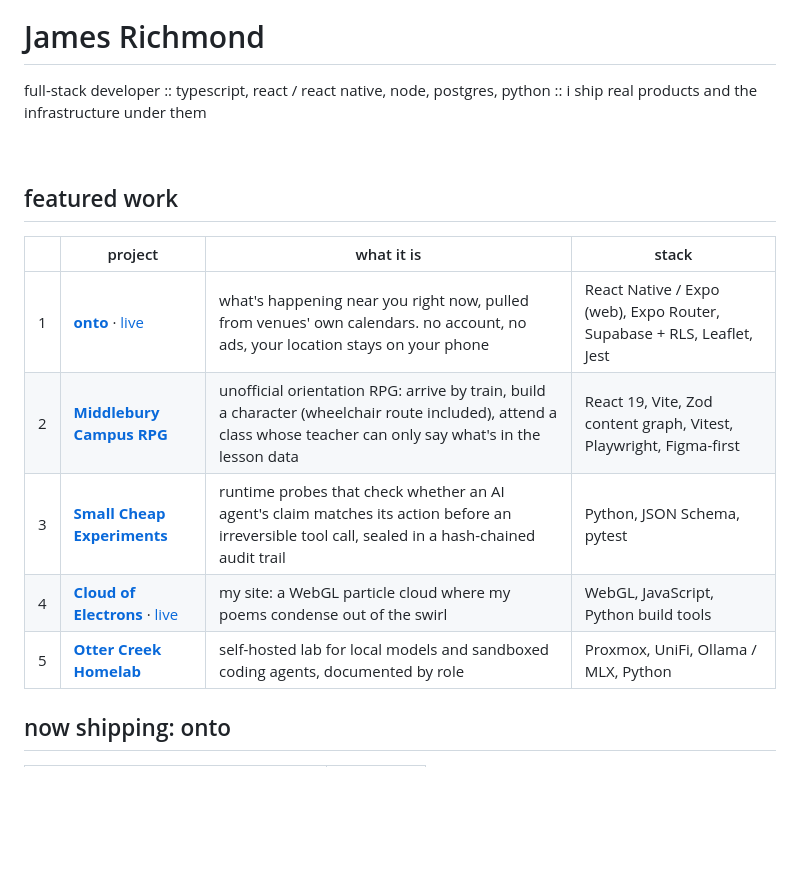
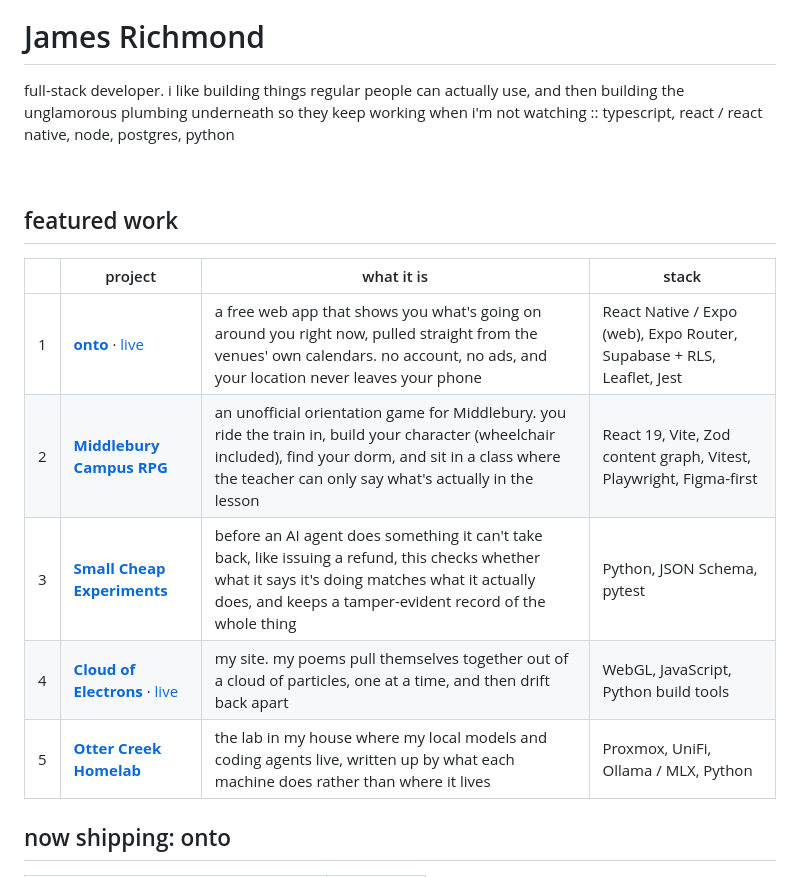
Before and after one commit to JamesTRichmond/JamesTRichmond, a Markdown page: README.md, the part around one of its changes. Drawn GitHub-style; blank space fills up the shorter version.

```diff
--- a/README.md
+++ b/README.md
@@ -2,7 +2,7 @@
 
 # James Richmond
 
-full-stack developer :: typescript, react / react native, node, postgres, python :: i ship real products and the infrastructure under them
+full-stack developer. i like building things regular people can actually use, and then building the unglamorous plumbing underneath so they keep working when i'm not watching :: typescript, react / react native, node, postgres, python
 
 <br clear="right" />
 
@@ -10,11 +10,11 @@ full-stack developer :: typescript, react / react native, node, postgres, python
 
 | | project | what it is | stack |
 |---|---|---|---|
-| 1 | **[onto](https://github.com/JamesTRichmond/onto-events)** · [live](https://onto.events) | what's happening near you right now, pulled from venues' own calendars. no account, no ads, your location stays on your phone | React Native / Expo (web), Expo Router, Supabase + RLS, Leaflet, Jest |
-| 2 | **[Middlebury Campus RPG](https://github.com/JamesTRichmond/middlebury-campus-rpg)** | unofficial orientation RPG: arrive by train, build a character (wheelchair route included), attend a class whose teacher can only say what's in the lesson data | React 19, Vite, Zod content graph, Vitest, Playwright, Figma-first |
-| 3 | **[Small Cheap Experiments](https://github.com/JamesTRichmond/small-cheap-experiments)** | runtime probes that check whether an AI agent's claim matches its action before an irreversible tool call, sealed in a hash-chained audit trail | Python, JSON Schema, pytest |
-| 4 | **[Cloud of Electrons](https://github.com/JamesTRichmond/cloud-of-electrons)** · [live](https://jamestrichmond.com) | my site: a WebGL particle cloud where my poems condense out of the swirl | WebGL, JavaScript, Python build tools |
-| 5 | **[Otter Creek Homelab](https://github.com/JamesTRichmond/otter-creek-homelab)** | self-hosted lab for local models and sandboxed coding agents, documented by role | Proxmox, UniFi, Ollama / MLX, Python |
+| 1 | **[onto](https://github.com/JamesTRichmond/onto-events)** · [live](https://onto.events) | a free web app that shows you what's going on around you right now, pulled straight from the venues' own calendars. no account, no ads, and your location never leaves your phone | React Native / Expo (web), Expo Router, Supabase + RLS, Leaflet, Jest |
+| 2 | **[Middlebury Campus RPG](https://github.com/JamesTRichmond/middlebury-campus-rpg)** | an unofficial orientation game for Middlebury. you ride the train in, build your character (wheelchair included), find your dorm, and sit in a class where the teacher can only say what's actually in the lesson | React 19, Vite, Zod content graph, Vitest, Playwright, Figma-first |
+| 3 | **[Small Cheap Experiments](https://github.com/JamesTRichmond/small-cheap-experiments)** | before an AI agent does something it can't take back, like issuing a refund, this checks whether what it says it's doing matches what it actually does, and keeps a tamper-evident record of the whole thing | Python, JSON Schema, pytest |
+| 4 | **[Cloud of Electrons](https://github.com/JamesTRichmond/cloud-of-electrons)** · [live](https://jamestrichmond.com) | my site. my poems pull themselves together out of a cloud of particles, one at a time, and then drift back apart | WebGL, JavaScript, Python build tools |
+| 5 | **[Otter Creek Homelab](https://github.com/JamesTRichmond/otter-creek-homelab)** | the lab in my house where my local models and coding agents live, written up by what each machine does rather than where it lives | Proxmox, UniFi, Ollama / MLX, Python |
 
 ## now shipping: onto
 
```
Also changed, not shown: other parts of README.md (+16 -17 lines).
